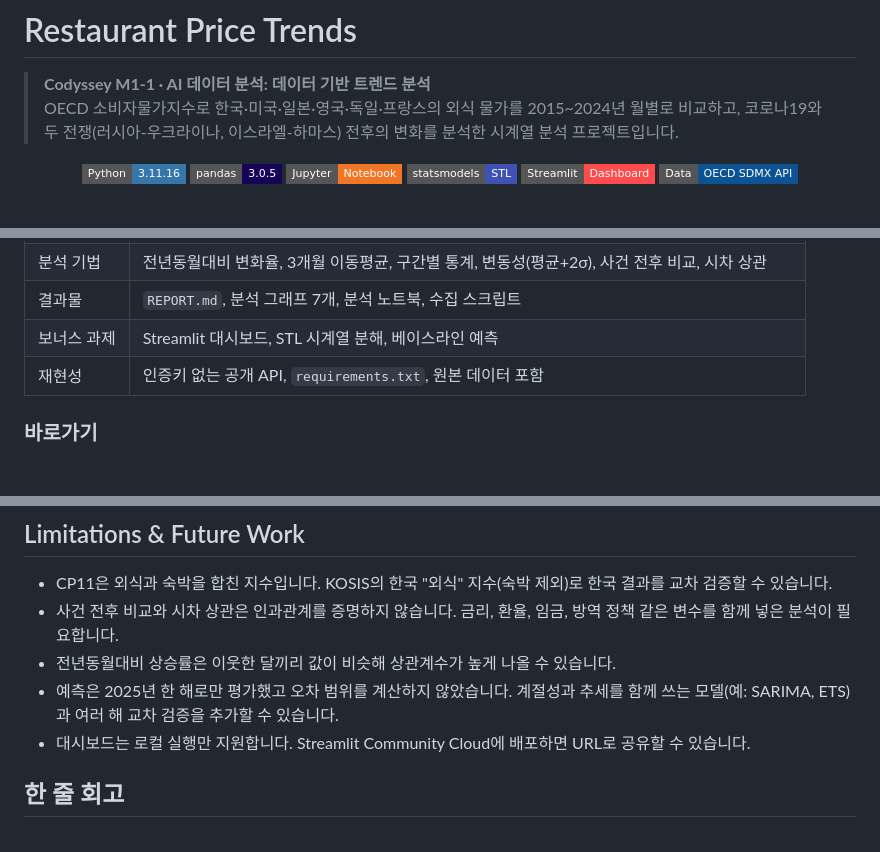
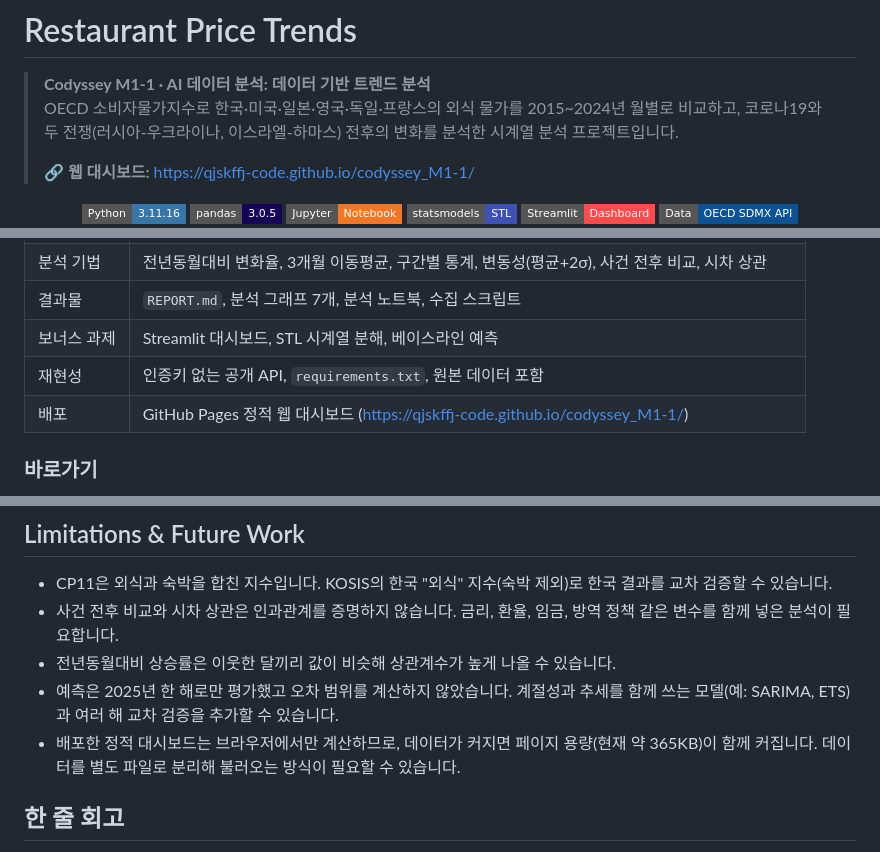
Before and after one commit to qjskffj-code/codyssey_M1-1, a Markdown page: README.md, 3 parts joined by grey strips. Rendered like a GitHub page; badges without logos; blank space fills up the shorter version.

```diff
--- a/README.md
+++ b/README.md
@@ -2,6 +2,8 @@
 
 > **Codyssey M1-1 · AI 데이터 분석: 데이터 기반 트렌드 분석**
 > OECD 소비자물가지수로 한국·미국·일본·영국·독일·프랑스의 외식 물가를 2015~2024년 월별로 비교하고, 코로나19와 두 전쟁(러시아-우크라이나, 이스라엘-하마스) 전후의 변화를 분석한 시계열 분석 프로젝트입니다.
+>
+> **🔗 웹 대시보드:** https://qjskffj-code.github.io/codyssey_M1-1/
 
 <p align="center">
   <img alt="Python" src="https://img.shields.io/badge/Python-3.11.16-3776AB?style=flat-square&logo=python&logoColor=white">
@@ -27,6 +30,7 @@
 | 결과물 | `REPORT.md`, 분석 그래프 7개, 분석 노트북, 수집 스크립트 |
 | 보너스 과제 | Streamlit 대시보드, STL 시계열 분해, 베이스라인 예측 |
 | 재현성 | 인증키 없는 공개 API, `requirements.txt`, 원본 데이터 포함 |
+| 배포 | GitHub Pages 정적 웹 대시보드 (https://qjskffj-code.github.io/codyssey_M1-1/) |
 
 ### 바로가기
 
@@ -573,7 +594,7 @@ streamlit run .\dashboard.py
 - 사건 전후 비교와 시차 상관은 인과관계를 증명하지 않습니다. 금리, 환율, 임금, 방역 정책 같은 변수를 함께 넣은 분석이 필요합니다.
 - 전년동월대비 상승률은 이웃한 달끼리 값이 비슷해 상관계수가 높게 나올 수 있습니다.
 - 예측은 2025년 한 해로만 평가했고 오차 범위를 계산하지 않았습니다. 계절성과 추세를 함께 쓰는 모델(예: SARIMA, ETS)과 여러 해 교차 검증을 추가할 수 있습니다.
-- 대시보드는 로컬 실행만 지원합니다. Streamlit Community Cloud에 배포하면 URL로 공유할 수 있습니다.
+- 배포한 정적 대시보드는 브라우저에서만 계산하므로, 데이터가 커지면 페이지 용량(현재 약 365KB)이 함께 커집니다. 데이터를 별도 파일로 분리해 불러오는 방식이 필요할 수 있습니다.
 
 ## 한 줄 회고
 
```
Also changed, not shown: other parts of README.md (+28 -9 lines), REPORT.md (+3 -1 lines).
